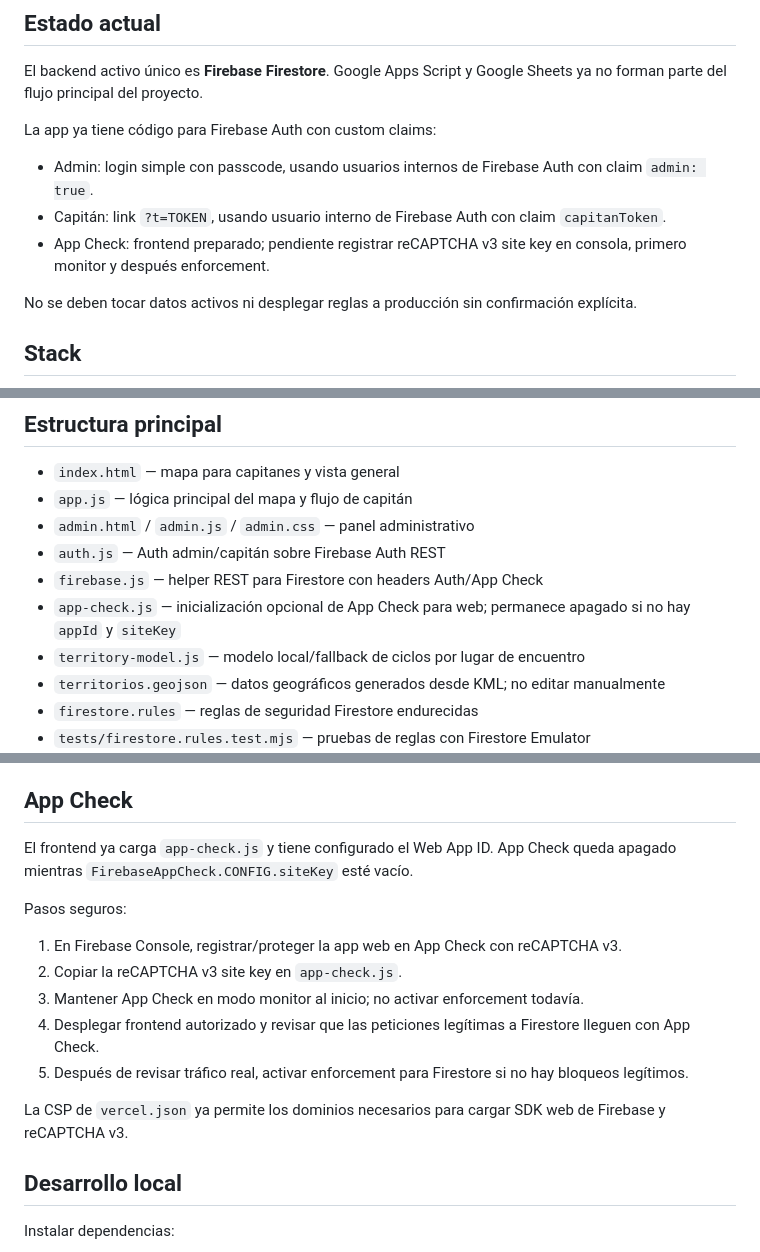
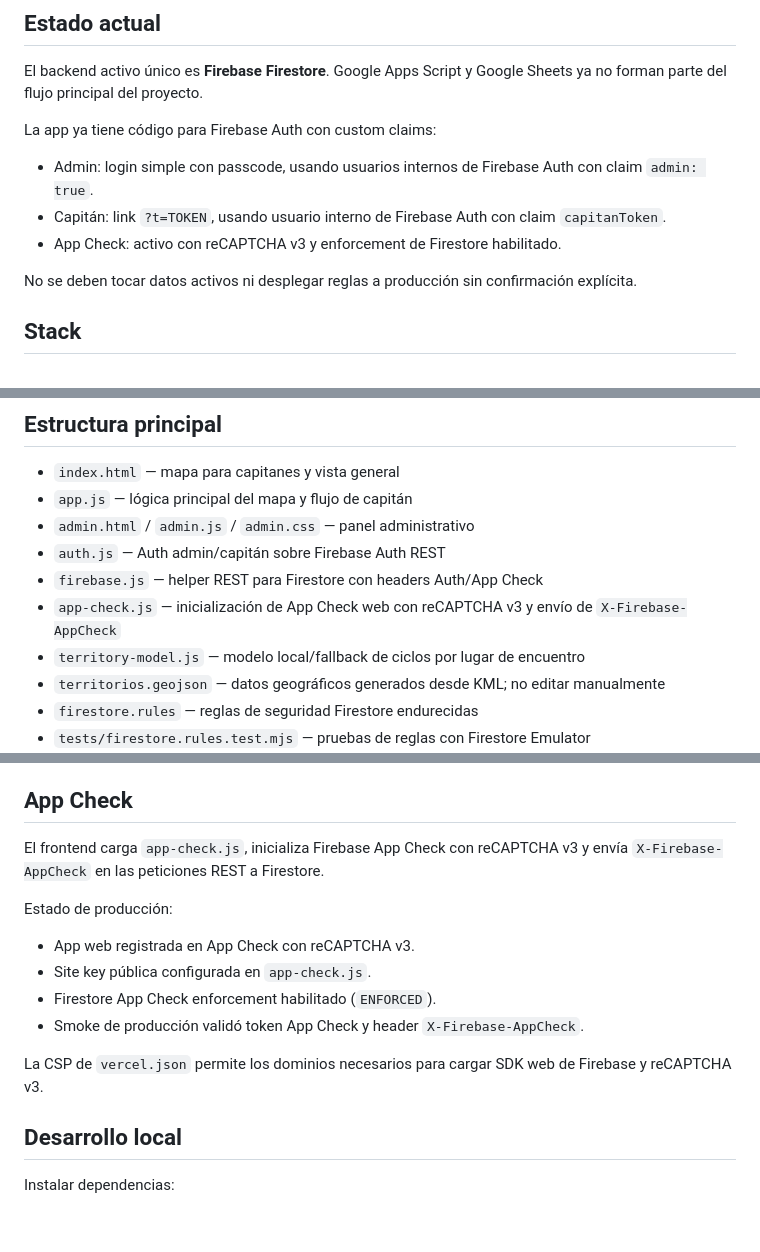
Before and after one commit to ChrisAleksey/territorios-lb-2026, a Markdown page: README.md, 3 parts joined by grey strips. GitHub-like rendering; blank space fills up the shorter version.

```diff
--- a/README.md
+++ b/README.md
@@ -10,7 +10,7 @@ La app ya tiene código para Firebase Auth con custom claims:
 
 - Admin: login simple con passcode, usando usuarios internos de Firebase Auth con claim `admin: true`.
 - Capitán: link `?t=TOKEN`, usando usuario interno de Firebase Auth con claim `capitanToken`.
-- App Check: frontend preparado; pendiente registrar reCAPTCHA v3 site key en consola, primero monitor y después enforcement.
+- App Check: activo con reCAPTCHA v3 y enforcement de Firestore habilitado.
 
 No se deben tocar datos activos ni desplegar reglas a producción sin confirmación explícita.
 
@@ -30,7 +30,7 @@ No se deben tocar datos activos ni desplegar reglas a producción sin confirmaci
 - `admin.html` / `admin.js` / `admin.css` — panel administrativo
 - `auth.js` — Auth admin/capitán sobre Firebase Auth REST
 - `firebase.js` — helper REST para Firestore con headers Auth/App Check
-- `app-check.js` — inicialización opcional de App Check para web; permanece apagado si no hay `appId` y `siteKey`
+- `app-check.js` — inicialización de App Check web con reCAPTCHA v3 y envío de `X-Firebase-AppCheck`
 - `territory-model.js` — modelo local/fallback de ciclos por lugar de encuentro
 - `territorios.geojson` — datos geográficos generados desde KML; no editar manualmente
 - `firestore.rules` — reglas de seguridad Firestore endurecidas
@@ -159,17 +159,16 @@ Este comando toca Firebase Auth del proyecto configurado; no ejecutarlo contra p
 
 ## App Check
 
-El frontend ya carga `app-check.js` y tiene configurado el Web App ID. App Check queda apagado mientras `FirebaseAppCheck.CONFIG.siteKey` esté vacío.
+El frontend carga `app-check.js`, inicializa Firebase App Check con reCAPTCHA v3 y envía `X-Firebase-AppCheck` en las peticiones REST a Firestore.
 
-Pasos seguros:
+Estado de producción:
 
-1. En Firebase Console, registrar/proteger la app web en App Check con reCAPTCHA v3.
-2. Copiar la reCAPTCHA v3 site key en `app-check.js`.
-3. Mantener App Check en modo monitor al inicio; no activar enforcement todavía.
-4. Desplegar frontend autorizado y revisar que las peticiones legítimas a Firestore lleguen con App Check.
-5. Después de revisar tráfico real, activar enforcement para Firestore si no hay bloqueos legítimos.
+- App web registrada en App Check con reCAPTCHA v3.
+- Site key pública configurada en `app-check.js`.
+- Firestore App Check enforcement habilitado (`ENFORCED`).
+- Smoke de producción validó token App Check y header `X-Firebase-AppCheck`.
 
-La CSP de `vercel.json` ya permite los dominios necesarios para cargar SDK web de Firebase y reCAPTCHA v3.
+La CSP de `vercel.json` permite los dominios necesarios para cargar SDK web de Firebase y reCAPTCHA v3.
 
 ## Desarrollo local
 
```
Also changed, not shown: AVANCES.md (+11 -10 lines), CLAUDE.md (+4 -4 lines).
